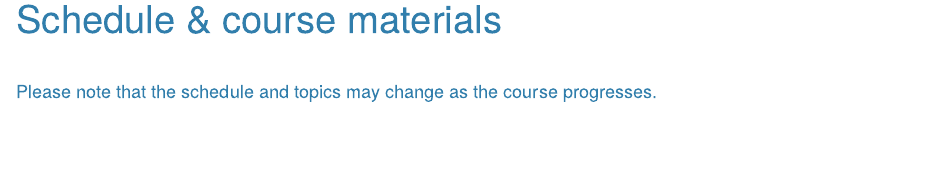
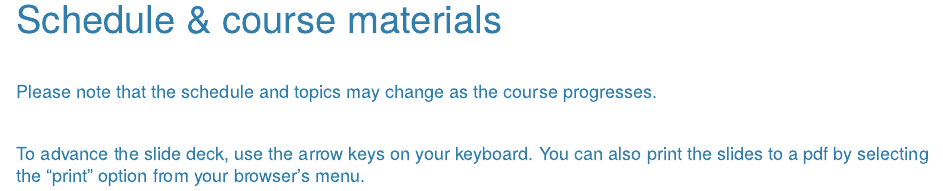
Before and after one commit to UW-FISH521/website, an R Markdown document (lectures.Rmd): the page in a window 1100 px wide, from 90 px down. Rendered offline with R 4.5, knitr and Pandoc, with nearby package versions; the code chunks are not run, so their results and figures are left out.

Commit message:
added slide deck instructions

````diff
--- a/lectures.Rmd
+++ b/lectures.Rmd
@@ -6,6 +6,11 @@ output: html_document
 <br>
 
 #### Please note that the schedule and topics may change as the course progresses.
+
+<br>
+
+#### To advance the slide deck, use the arrow keys on your keyboard. You can also print the slides to a pdf by selecting the "print" option from your browser's menu.
+
 
 ```{r child = "_timeline.Rmd", include=FALSE}
 ```
````
